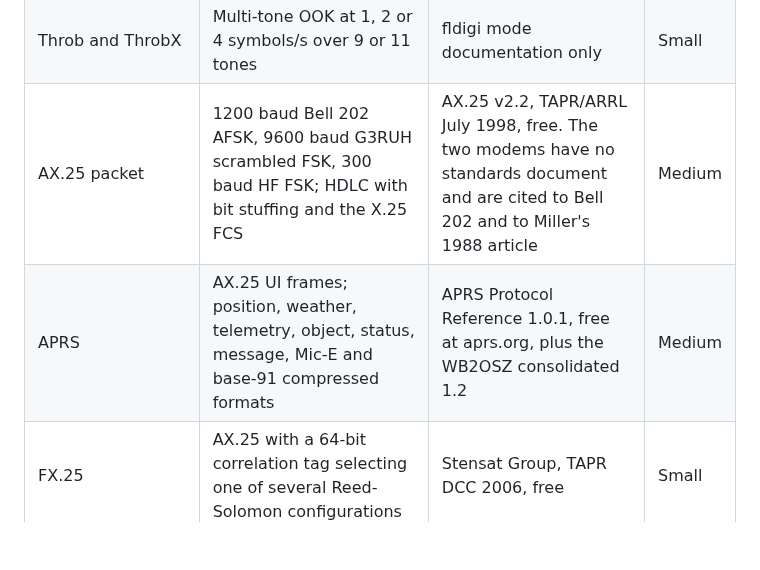
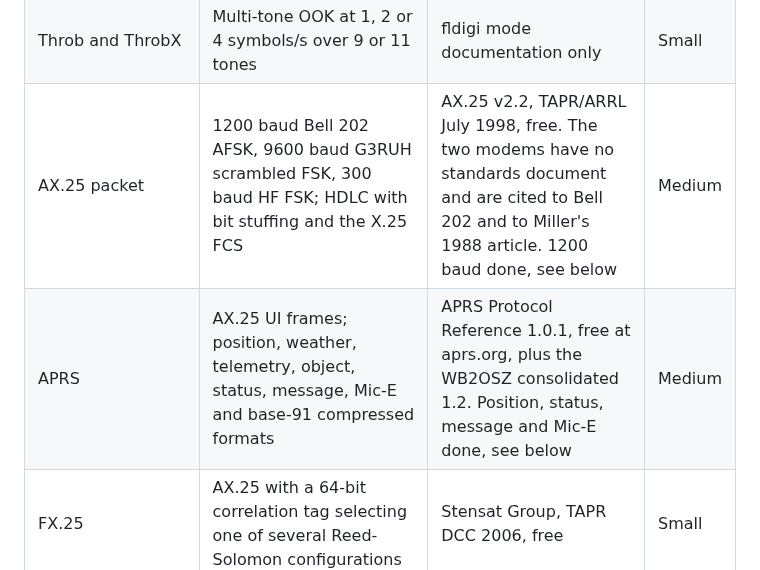
Before and after one commit to Locke-Werks/Revenant, a Markdown page: docs/modes.md, the part around one of its changes. Drawn GitHub-style; blank space fills up the shorter version.

```diff
--- a/docs/modes.md
+++ b/docs/modes.md
@@ -188,8 +188,8 @@ never paste a table, a figure or a paragraph.
 | FSQ and FSQCall | IFK+ over 33 tones at three times the symbol rate, 8.79 Hz spacing at 2.93 baud | Author documentation at w1hkj.org and qsl.net/zl1bpu, publicly disclosed by the authors | Small |
 | Hellschreiber (Feld-Hell and variants) | OOK raster, 122.5 baud element rate, 7x14 element cell, 2.5 char/s, about 75 Hz | "Hellschreiber Modes - Technical Specifications", ZL1BPU 1998, free | Small |
 | Throb and ThrobX | Multi-tone OOK at 1, 2 or 4 symbols/s over 9 or 11 tones | fldigi mode documentation only | Small |
-| AX.25 packet | 1200 baud Bell 202 AFSK, 9600 baud G3RUH scrambled FSK, 300 baud HF FSK; HDLC with bit stuffing and the X.25 FCS | AX.25 v2.2, TAPR/ARRL July 1998, free. The two modems have no standards document and are cited to Bell 202 and to Miller's 1988 article | Medium |
-| APRS | AX.25 UI frames; position, weather, telemetry, object, status, message, Mic-E and base-91 compressed formats | APRS Protocol Reference 1.0.1, free at aprs.org, plus the WB2OSZ consolidated 1.2 | Medium |
+| AX.25 packet | 1200 baud Bell 202 AFSK, 9600 baud G3RUH scrambled FSK, 300 baud HF FSK; HDLC with bit stuffing and the X.25 FCS | AX.25 v2.2, TAPR/ARRL July 1998, free. The two modems have no standards document and are cited to Bell 202 and to Miller's 1988 article. 1200 baud done, see below | Medium |
+| APRS | AX.25 UI frames; position, weather, telemetry, object, status, message, Mic-E and base-91 compressed formats | APRS Protocol Reference 1.0.1, free at aprs.org, plus the WB2OSZ consolidated 1.2. Position, status, message and Mic-E done, see below | Medium |
 | FX.25 | AX.25 with a 64-bit correlation tag selecting one of several Reed-Solomon configurations | Stensat Group, TAPR DCC 2006, free | Small |
 | IL2P | Reed-Solomon header and payload blocks replacing HDLC on the same physical layers | IL2P Specification Draft v0.6, 16 March 2024, KK4HEJ, free | Small |
 | PACTOR-I | 2-FSK, 100 or 200 baud, 200 Hz shift, 1.25 s ARQ cycle, 0x55 sync header, ITU-T CRC | ARRL PACTOR technical characteristics page, free, which prints the complete Huffman table, packet structure, status byte and ARQ timing | Medium |
```
Also changed, not shown: other parts of docs/modes.md (+28 -0 lines).
